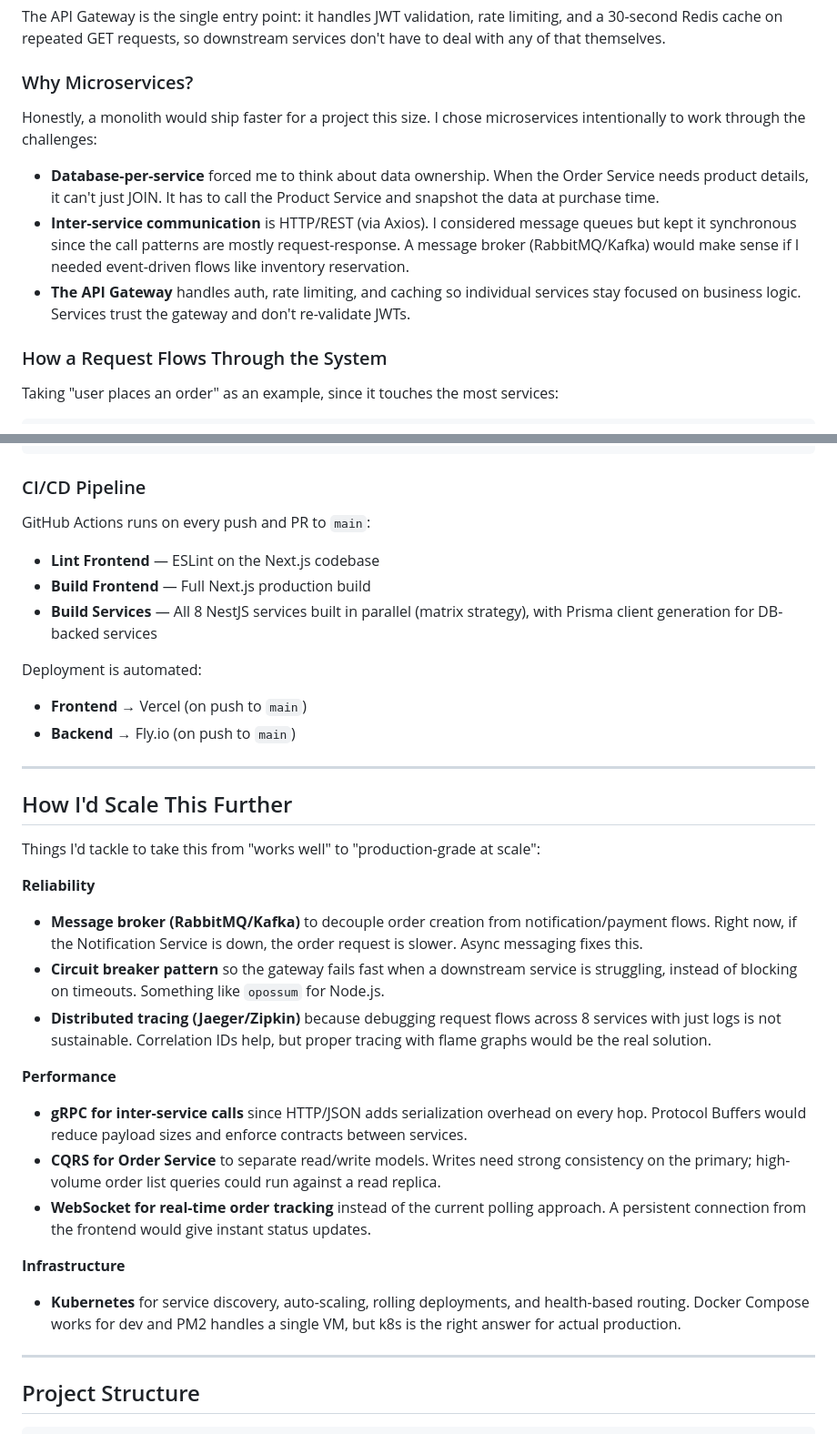
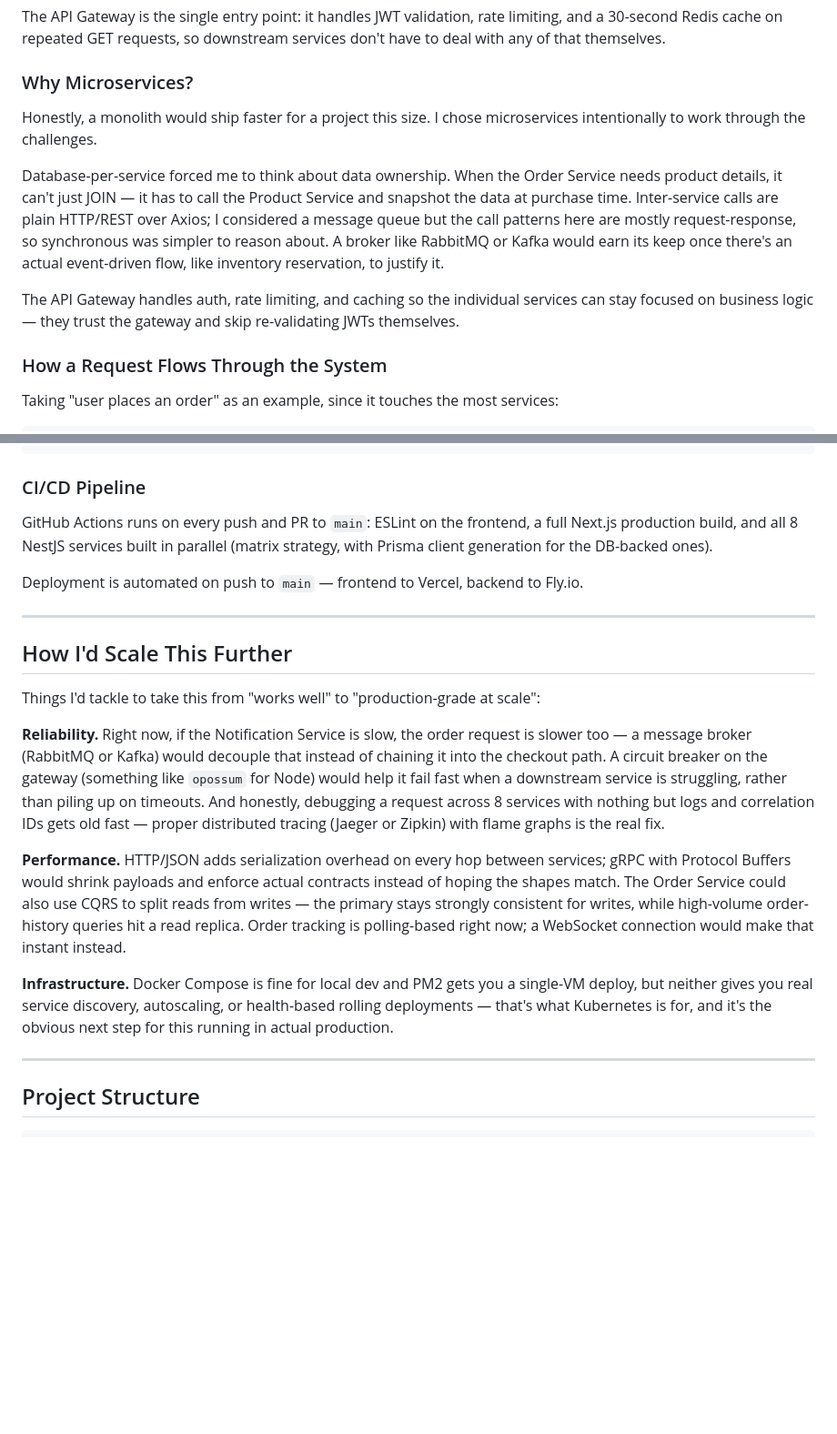
Before and after one commit to mmerlyn/shop-sphere, a Markdown page: README.md, 2 parts joined by grey strips. Shown at 91% size. Drawn GitHub-style; blank space fills up the shorter version.

Commit message:
update:readme

```diff
--- a/README.md
+++ b/README.md
@@ -62,11 +62,11 @@ The API Gateway is the single entry point: it handles JWT validation, rate limit
 
 ### Why Microservices?
 
-Honestly, a monolith would ship faster for a project this size. I chose microservices intentionally to work through the challenges:
+Honestly, a monolith would ship faster for a project this size. I chose microservices intentionally to work through the challenges.
 
-- **Database-per-service** forced me to think about data ownership. When the Order Service needs product details, it can't just JOIN. It has to call the Product Service and snapshot the data at purchase time.
-- **Inter-service communication** is HTTP/REST (via Axios). I considered message queues but kept it synchronous since the call patterns are mostly request-response. A message broker (RabbitMQ/Kafka) would make sense if I needed event-driven flows like inventory reservation.
-- **The API Gateway** handles auth, rate limiting, and caching so individual services stay focused on business logic. Services trust the gateway and don't re-validate JWTs.
+Database-per-service forced me to think about data ownership. When the Order Service needs product details, it can't just JOIN — it has to call the Product Service and snapshot the data at purchase time. Inter-service calls are plain HTTP/REST over Axios; I considered a message queue but the call patterns here are mostly request-response, so synchronous was simpler to reason about. A broker like RabbitMQ or Kafka would earn its keep once there's an actual event-driven flow, like inventory reservation, to justify it.
+
+The API Gateway handles auth, rate limiting, and caching so the individual services can stay focused on business logic — they trust the gateway and skip re-validating JWTs themselves.
 
 ### How a Request Flows Through the System
 
@@ -213,15 +213,9 @@ k6 run ./load-tests/scenarios/search-benchmark.js
 
 ### CI/CD Pipeline
 
-GitHub Actions runs on every push and PR to `main`:
+GitHub Actions runs on every push and PR to `main`: ESLint on the frontend, a full Next.js production build, and all 8 NestJS services built in parallel (matrix strategy, with Prisma client generation for the DB-backed ones).
 
-- **Lint Frontend** — ESLint on the Next.js codebase
-- **Build Frontend** — Full Next.js production build
-- **Build Services** — All 8 NestJS services built in parallel (matrix strategy), with Prisma client generation for DB-backed services
-
-Deployment is automated:
-- **Frontend** → Vercel (on push to `main`)
-- **Backend** → Fly.io (on push to `main`)
+Deployment is automated on push to `main` — frontend to Vercel, backend to Fly.io.
 
 ---
 
@@ -229,18 +223,11 @@ Deployment is automated:
 
 Things I'd tackle to take this from "works well" to "production-grade at scale":
 
-**Reliability**
-- **Message broker (RabbitMQ/Kafka)** to decouple order creation from notification/payment flows. Right now, if the Notification Service is down, the order request is slower. Async messaging fixes this.
-- **Circuit breaker pattern** so the gateway fails fast when a downstream service is struggling, instead of blocking on timeouts. Something like `opossum` for Node.js.
-- **Distributed tracing (Jaeger/Zipkin)** because debugging request flows across 8 services with just logs is not sustainable. Correlation IDs help, but proper tracing with flame graphs would be the real solution.
+**Reliability.** Right now, if the Notification Service is slow, the order request is slower too — a message broker (RabbitMQ or Kafka) would decouple that instead of chaining it into the checkout path. A circuit breaker on the gateway (something like `opossum` for Node) would help it fail fast when a downstream service is struggling, rather than piling up on timeouts. And honestly, debugging a request across 8 services with nothing but logs and correlation IDs gets old fast — proper distributed tracing (Jaeger or Zipkin) with flame graphs is the real fix.
 
-**Performance**
-- **gRPC for inter-service calls** since HTTP/JSON adds serialization overhead on every hop. Protocol Buffers would reduce payload sizes and enforce contracts between services.
-- **CQRS for Order Service** to separate read/write models. Writes need strong consistency on the primary; high-volume order list queries could run against a read replica.
-- **WebSocket for real-time order tracking** instead of the current polling approach. A persistent connection from the frontend would give instant status updates.
+**Performance.** HTTP/JSON adds serialization overhead on every hop between services; gRPC with Protocol Buffers would shrink payloads and enforce actual contracts instead of hoping the shapes match. The Order Service could also use CQRS to split reads from writes — the primary stays strongly consistent for writes, while high-volume order-history queries hit a read replica. Order tracking is polling-based right now; a WebSocket connection would make that instant instead.
 
-**Infrastructure**
-- **Kubernetes** for service discovery, auto-scaling, rolling deployments, and health-based routing. Docker Compose works for dev and PM2 handles a single VM, but k8s is the right answer for actual production.
+**Infrastructure.** Docker Compose is fine for local dev and PM2 gets you a single-VM deploy, but neither gives you real service discovery, autoscaling, or health-based rolling deployments — that's what Kubernetes is for, and it's the obvious next step for this running in actual production.
 
 ---
 
```
